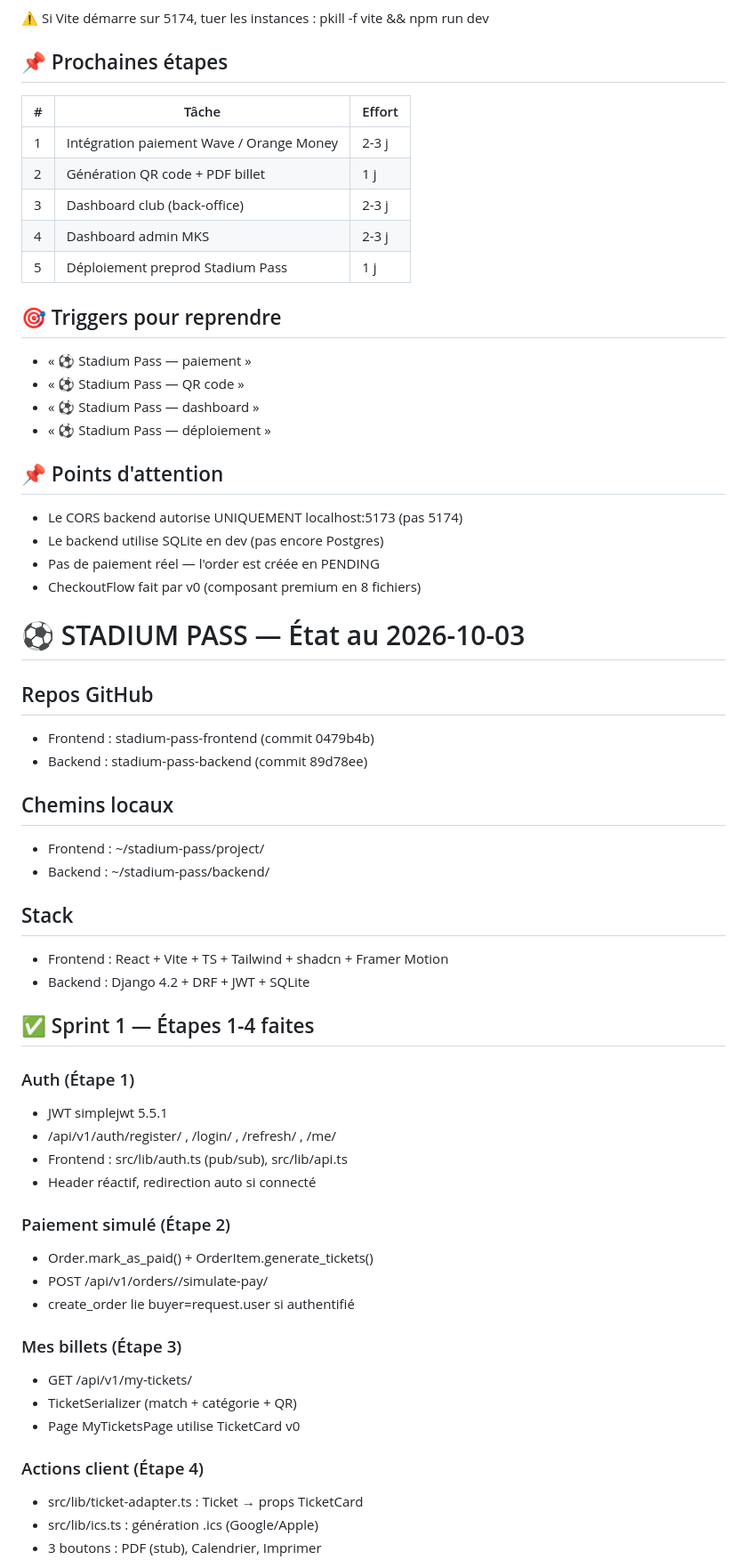
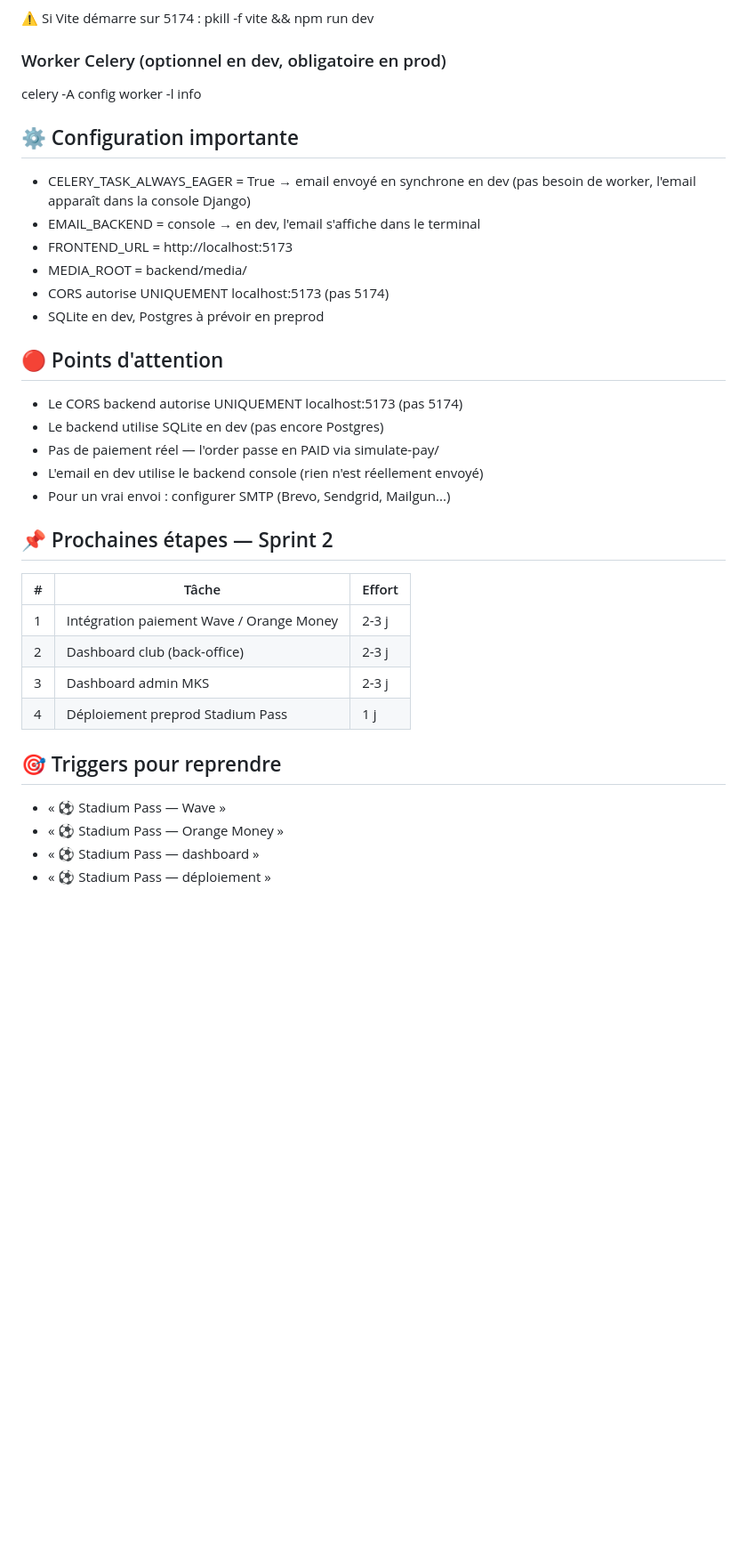
Before and after one commit to sidibeaboubacarsidick6-hub/stadium-pass-backend, a Markdown page: STADIUM_PASS_STATE.md, the part around one of its changes. Shown at 89% size. GitHub-like rendering; blank space fills up the shorter version.

```diff
--- a/STADIUM_PASS_STATE.md
+++ b/STADIUM_PASS_STATE.md
@@ -51,66 +73,40 @@ python manage.py runserver 8000
 cd ~/stadium-pass/project
 npm run dev    # Doit être sur http://localhost:5173/
 
-⚠️ Si Vite démarre sur 5174, tuer les instances :
-pkill -f vite && npm run dev
+⚠️ Si Vite démarre sur 5174 : pkill -f vite && npm run dev
 
-## 📌 Prochaines étapes
+### Worker Celery (optionnel en dev, obligatoire en prod)
+celery -A config worker -l info
+
+## ⚙️ Configuration importante
+
+- CELERY_TASK_ALWAYS_EAGER = True → email envoyé en synchrone en dev
+  (pas besoin de worker, l'email apparaît dans la console Django)
+- EMAIL_BACKEND = console → en dev, l'email s'affiche dans le terminal
+- FRONTEND_URL = http://localhost:5173
+- MEDIA_ROOT = backend/media/
+- CORS autorise UNIQUEMENT localhost:5173 (pas 5174)
+- SQLite en dev, Postgres à prévoir en preprod
+
+## 🔴 Points d'attention
+
+- Le CORS backend autorise UNIQUEMENT localhost:5173 (pas 5174)
+- Le backend utilise SQLite en dev (pas encore Postgres)
+- Pas de paiement réel — l'order passe en PAID via simulate-pay/
+- L'email en dev utilise le backend console (rien n'est réellement envoyé)
+- Pour un vrai envoi : configurer SMTP (Brevo, Sendgrid, Mailgun...)
+
+## 📌 Prochaines étapes — Sprint 2
 
 | # | Tâche | Effort |
 |---|---|---|
 | 1 | Intégration paiement Wave / Orange Money | 2-3 j |
-| 2 | Génération QR code + PDF billet | 1 j |
-| 3 | Dashboard club (back-office) | 2-3 j |
-| 4 | Dashboard admin MKS | 2-3 j |
-| 5 | Déploiement preprod Stadium Pass | 1 j |
+| 2 | Dashboard club (back-office) | 2-3 j |
+| 3 | Dashboard admin MKS | 2-3 j |
+| 4 | Déploiement preprod Stadium Pass | 1 j |
 
 ## 🎯 Triggers pour reprendre
-- « ⚽ Stadium Pass — paiement »
-- « ⚽ Stadium Pass — QR code »
+- « ⚽ Stadium Pass — Wave »
+- « ⚽ Stadium Pass — Orange Money »
 - « ⚽ Stadium Pass — dashboard »
 - « ⚽ Stadium Pass — déploiement »
-
-## 📌 Points d'attention
-- Le CORS backend autorise UNIQUEMENT localhost:5173 (pas 5174)
-- Le backend utilise SQLite en dev (pas encore Postgres)
-- Pas de paiement réel — l'order est créée en PENDING
-- CheckoutFlow fait par v0 (composant premium en 8 fichiers)
-
-
-# ⚽ STADIUM PASS — État au 2026-10-03
-
-## Repos GitHub
-- Frontend : stadium-pass-frontend (commit 0479b4b)
-- Backend  : stadium-pass-backend  (commit 89d78ee)
-
-## Chemins locaux
-- Frontend : ~/stadium-pass/project/
-- Backend  : ~/stadium-pass/backend/
-
-## Stack
-- Frontend : React + Vite + TS + Tailwind + shadcn + Framer Motion
-- Backend  : Django 4.2 + DRF + JWT + SQLite
-
-## ✅ Sprint 1 — Étapes 1-4 faites
-
-### Auth (Étape 1)
-- JWT simplejwt 5.5.1
-- /api/v1/auth/register/ , /login/ , /refresh/ , /me/
-- Frontend : src/lib/auth.ts (pub/sub), src/lib/api.ts
-- Header réactif, redirection auto si connecté
-
-### Paiement simulé (Étape 2)
-- Order.mark_as_paid() + OrderItem.generate_tickets()
-- POST /api/v1/orders/<uuid>/simulate-pay/
-- create_order lie buyer=request.user si authentifié
-
-### Mes billets (Étape 3)
-- GET /api/v1/my-tickets/
-- TicketSerializer (match + catégorie + QR)
-- Page MyTicketsPage utilise TicketCard v0
-
-### Actions client (Étape 4)
-- src/lib/ticket-adapter.ts : Ticket → props TicketCard
-- src/lib/ics.ts : génération .ics (Google/Apple)
-- 3 boutons : PDF (stub), Calendrier, Imprimer
-
```
Also changed, not shown: other parts of STADIUM_PASS_STATE.md (+51 -63 lines).
